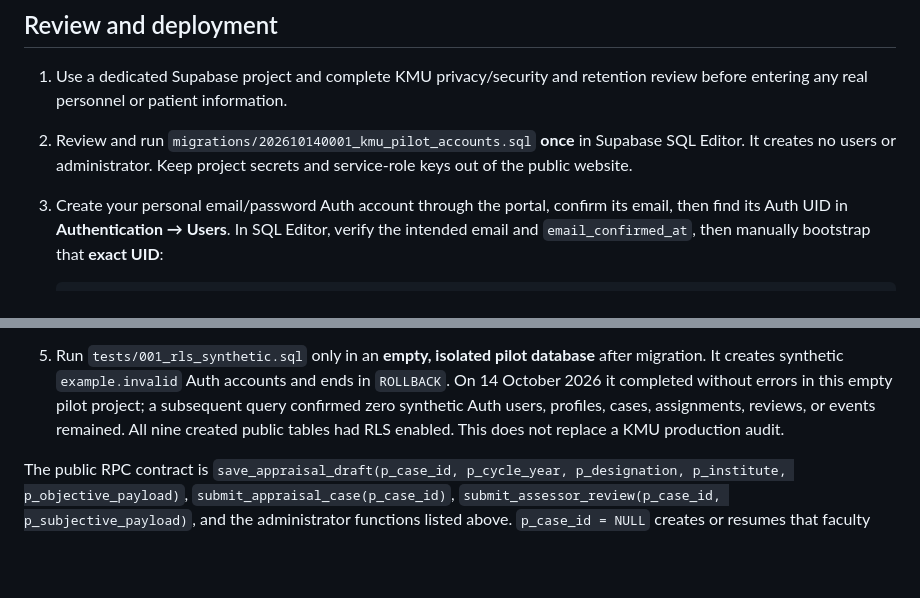
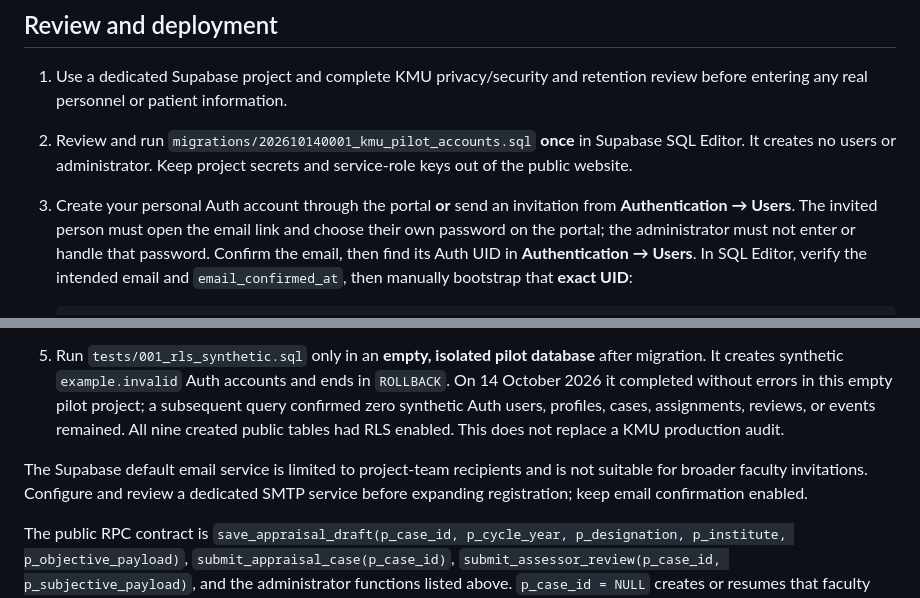
Before and after one commit to YasarYousafzai/kmu-faculty-appraisal-portal, a Markdown page: supabase/README.md, 2 parts joined by grey strips. Drawn GitHub-style; blank space fills up the shorter version.

Commit message:
Clarify invitation and email delivery setup

```diff
--- a/supabase/README.md
+++ b/supabase/README.md
@@ -13,8 +13,11 @@ independently recompute the KMU appraisal formula or verify evidence.
 2. Review and run `migrations/202610140001_kmu_pilot_accounts.sql` **once** in
    Supabase SQL Editor. It creates no users or administrator. Keep project
    secrets and service-role keys out of the public website.
-3. Create your personal email/password Auth account through the portal, confirm
-   its email, then find its Auth UID in **Authentication → Users**. In SQL Editor,
+3. Create your personal Auth account through the portal **or** send an invitation
+   from **Authentication → Users**. The invited person must open the email link
+   and choose their own password on the portal; the administrator must not enter
+   or handle that password. Confirm the email, then find its Auth UID in
+   **Authentication → Users**. In SQL Editor,
    verify the intended email and `email_confirmed_at`, then manually bootstrap
    that **exact UID**:
 
@@ -45,6 +48,10 @@ independently recompute the KMU appraisal formula or verify evidence.
    profiles, cases, assignments, reviews, or events remained. All nine created
    public tables had RLS enabled. This does not replace a KMU production audit.
 
+The Supabase default email service is limited to project-team recipients and is
+not suitable for broader faculty invitations. Configure and review a dedicated
+SMTP service before expanding registration; keep email confirmation enabled.
+
 The public RPC contract is `save_appraisal_draft(p_case_id, p_cycle_year,
 p_designation, p_institute, p_objective_payload)`,
 `submit_appraisal_case(p_case_id)`,
```
